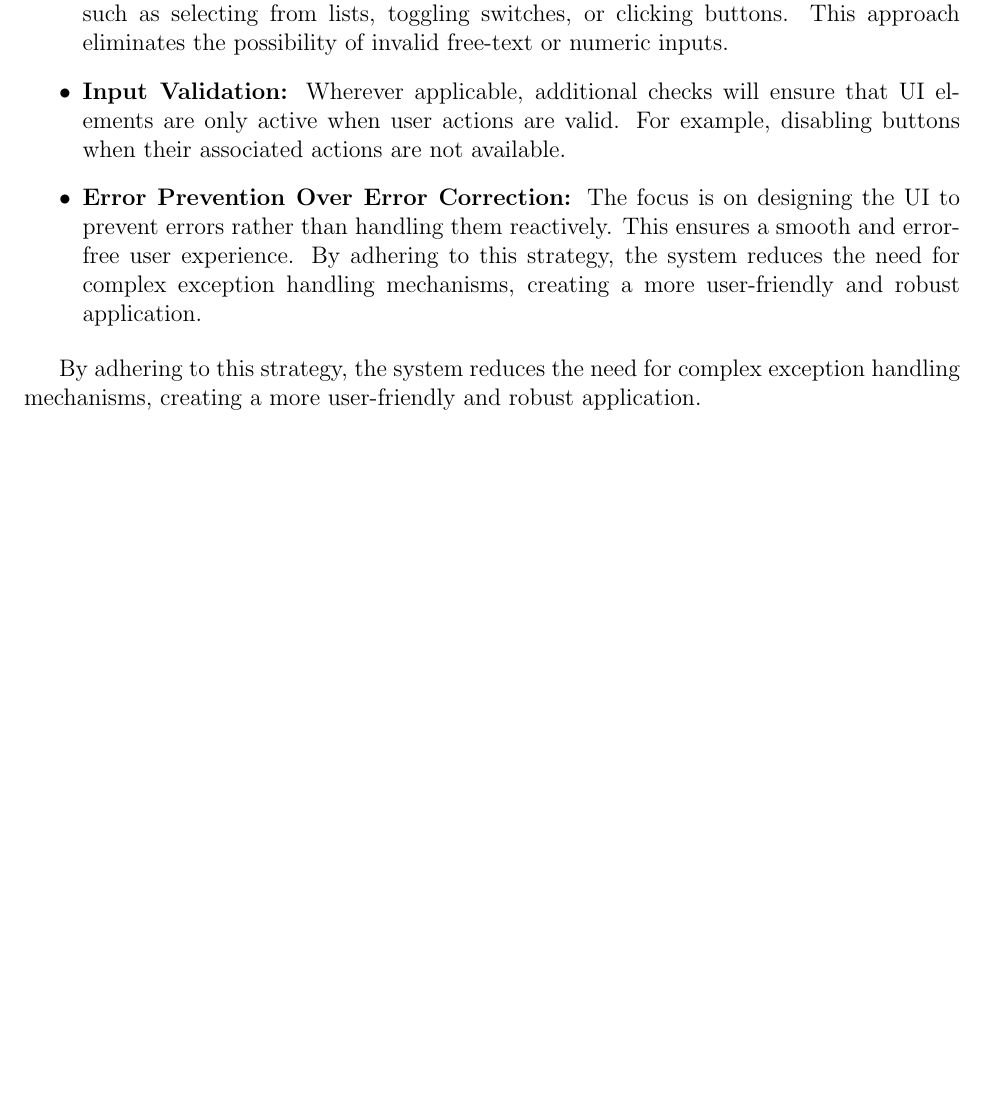
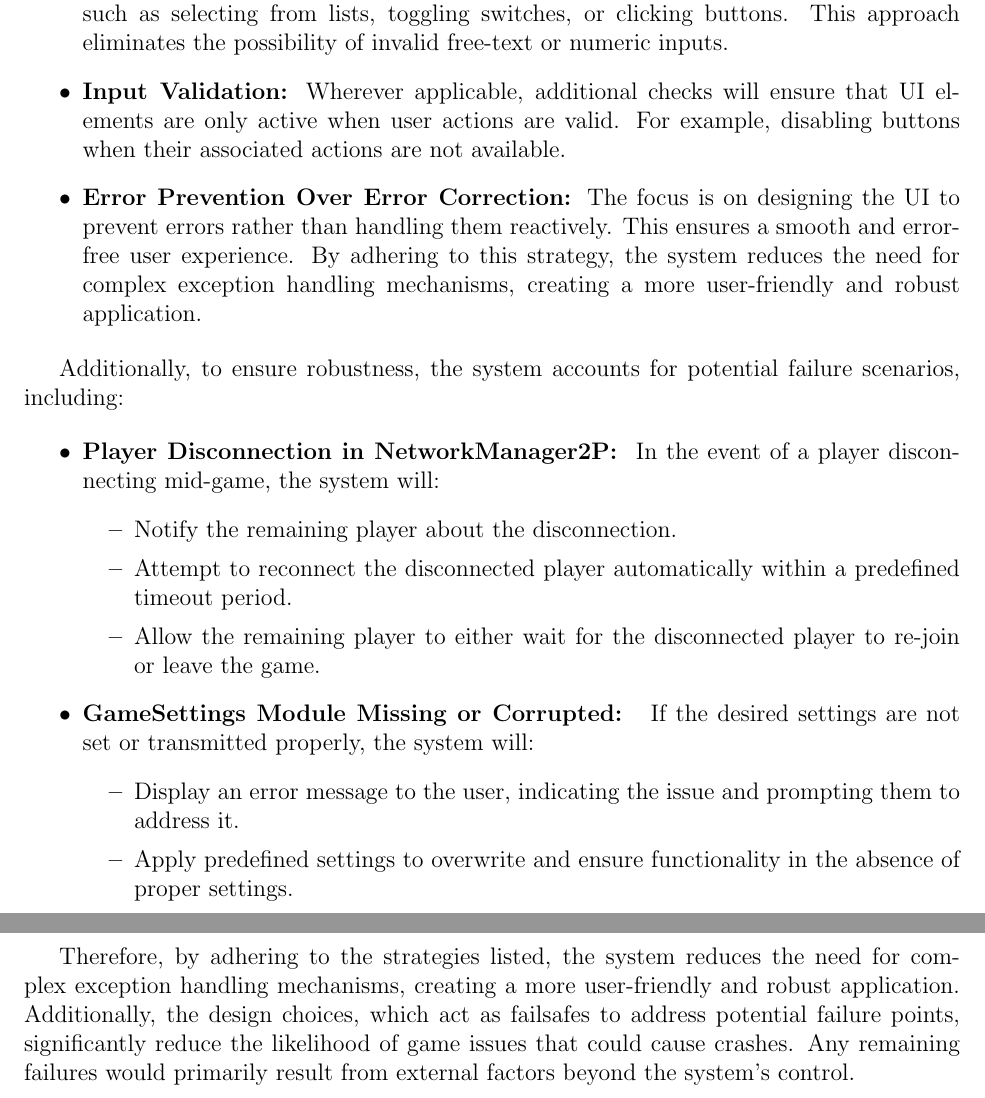
Before and after one commit to John-Popovici/duel-of-the-eights, a LaTeX document (docs/Design/SoftDetailedDes/MIS.tex): part of page 33 of 37 before the commit and two parts of pages 33 and 34 of 38 after it, the two joined at a grey line, cut so that both start at the same text, the shorter picture padded with empty space. Compiled offline with pdfLaTeX.

Commit message:
📜 MIS document update; fixes Peer Review -  Edge Case Considerations #162

```diff
--- a/docs/Design/SoftDetailedDes/MIS.tex
+++ b/docs/Design/SoftDetailedDes/MIS.tex
@@ -1378,7 +1378,25 @@ By adhering to this strategy, the system reduces the need for complex exception
 
 \end{itemize}
 
-By adhering to this strategy, the system reduces the need for complex exception handling mechanisms, creating a more user-friendly and robust application.
+Additionally, to ensure robustness, the system accounts for potential failure scenarios, including:
+
+\begin{itemize}
+	\item \textbf{Player Disconnection in NetworkManager2P: }
+	In the event of a player disconnecting mid-game, the system will:
+	\begin{itemize}
+		\item Notify the remaining player about the disconnection.
+		\item Attempt to reconnect the disconnected player automatically within a predefined timeout period.
+		\item Allow the remaining player to either wait for the disconnected player to re-join or leave the game.
+	\end{itemize}
+    \item \textbf{GameSettings Module Missing or Corrupted: }
+    If the desired settings are not set or transmitted properly, the system will:
+    \begin{itemize}
+        \item Display an error message to the user, indicating the issue and prompting them to address it.
+        \item Apply predefined settings to overwrite and ensure functionality in the absence of proper settings.
+    \end{itemize}
+\end{itemize}
+
+Therefore, by adhering to the strategies listed, the system reduces the need for complex exception handling mechanisms, creating a more user-friendly and robust application. Additionally, the design choices, which act as failsafes to address potential failure points, significantly reduce the likelihood of game issues that could cause crashes. Any remaining failures would primarily result from external factors beyond the system's control.
 
 
 
```
